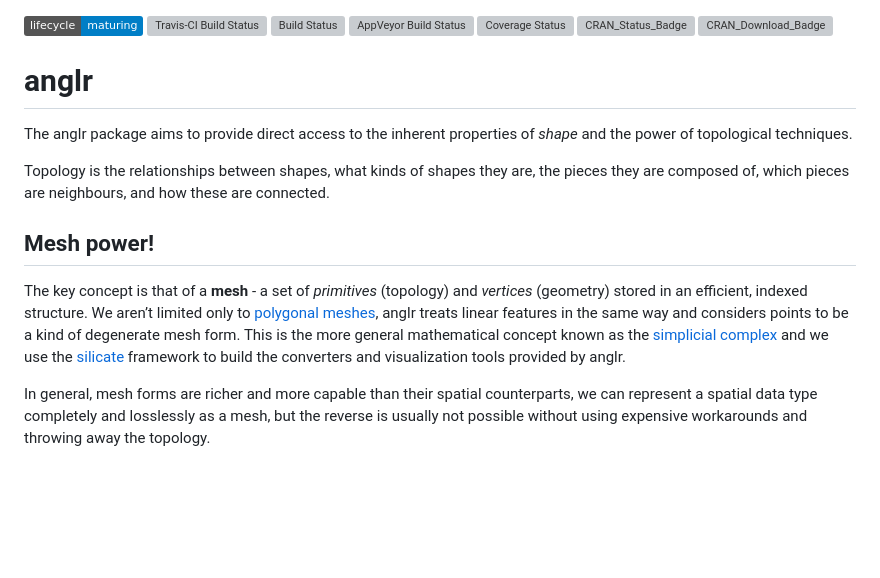
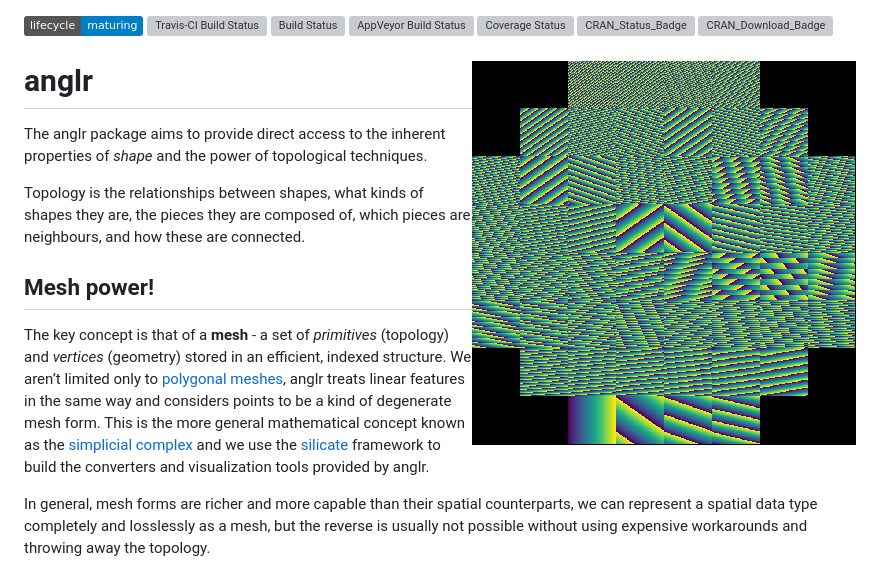
Before and after one commit to hypertidy/anglr, a Markdown page: README.md, the part around the change printed below. Drawn GitHub-style; pictures changed too: data-raw/anglr-logo.png (added); badges without logos; blank space fills up the shorter version; grey boxes are pictures that could not be loaded.

Commit message:
update reamde

```diff
--- a/README.md
+++ b/README.md
@@ -13,7 +13,7 @@ Status](https://img.shields.io/codecov/c/github/hypertidy/anglr/master.svg)](htt
 
 <!-- README.md is generated from README.Rmd. Please edit that file -->
 
-# anglr
+# anglr <img src="data-raw/anglr-logo.png" align="right"  height="384" />
 
 The anglr package aims to provide direct access to the inherent
 properties of *shape* and the power of topological techniques.
```
Also changed, not shown: other parts of README.md (+1 -2 lines), 2 other files.
